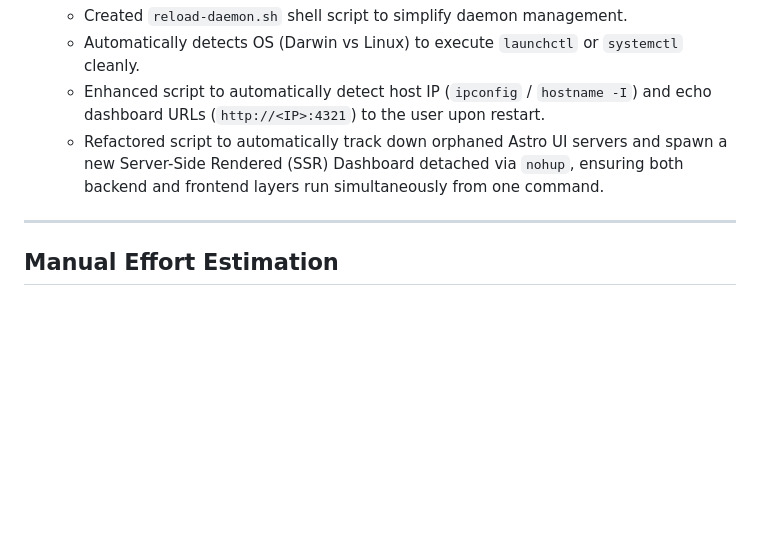
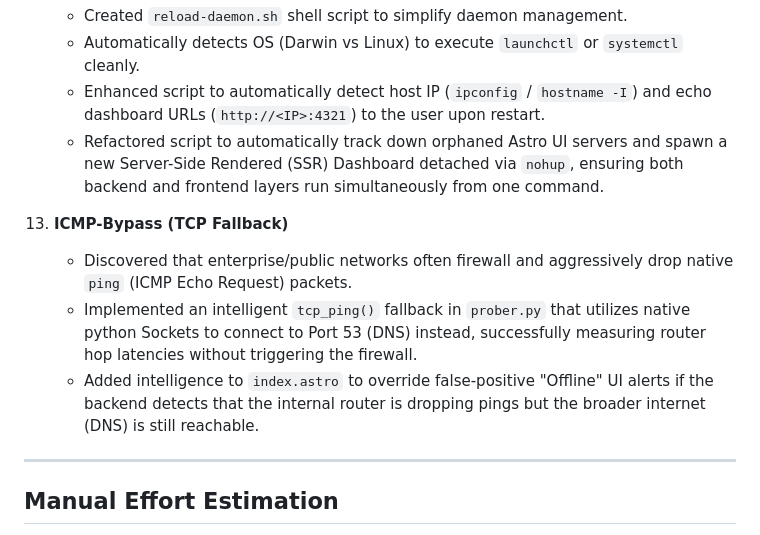
Before and after one commit to alfieprojectsdev/isphdb, a Markdown page: session_log.md, the part around the change. Drawn GitHub-style; blank space fills up the shorter version.

```diff
--- a/session_log.md
+++ b/session_log.md
@@ -87,6 +87,11 @@ Here is a summary of what was accomplished:
     * Enhanced script to automatically detect host IP (`ipconfig` / `hostname -I`) and echo dashboard URLs (`http://<IP>:4321`) to the user upon restart.
     * Refactored script to automatically track down orphaned Astro UI servers and spawn a new Server-Side Rendered (SSR) Dashboard detached via `nohup`, ensuring both backend and frontend layers run simultaneously from one command.
 
+13. **ICMP-Bypass (TCP Fallback)**
+    * Discovered that enterprise/public networks often firewall and aggressively drop native `ping` (ICMP Echo Request) packets.
+    * Implemented an intelligent `tcp_ping()` fallback in `prober.py` that utilizes native python Sockets to connect to Port 53 (DNS) instead, successfully measuring router hop latencies without triggering the firewall.
+    * Added intelligence to `index.astro` to override false-positive "Offline" UI alerts if the backend detects that the internal router is dropping pings but the broader internet (DNS) is still reachable.
+
 ---
 
 ## Manual Effort Estimation
```
Also changed, not shown: README.md (+1 -0 lines).
